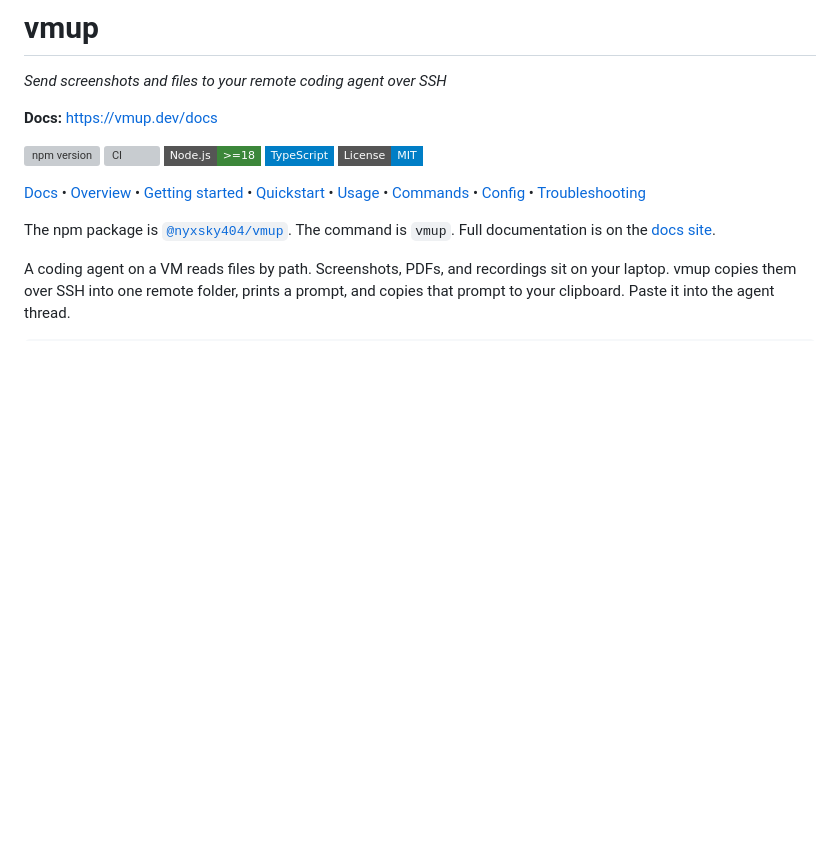
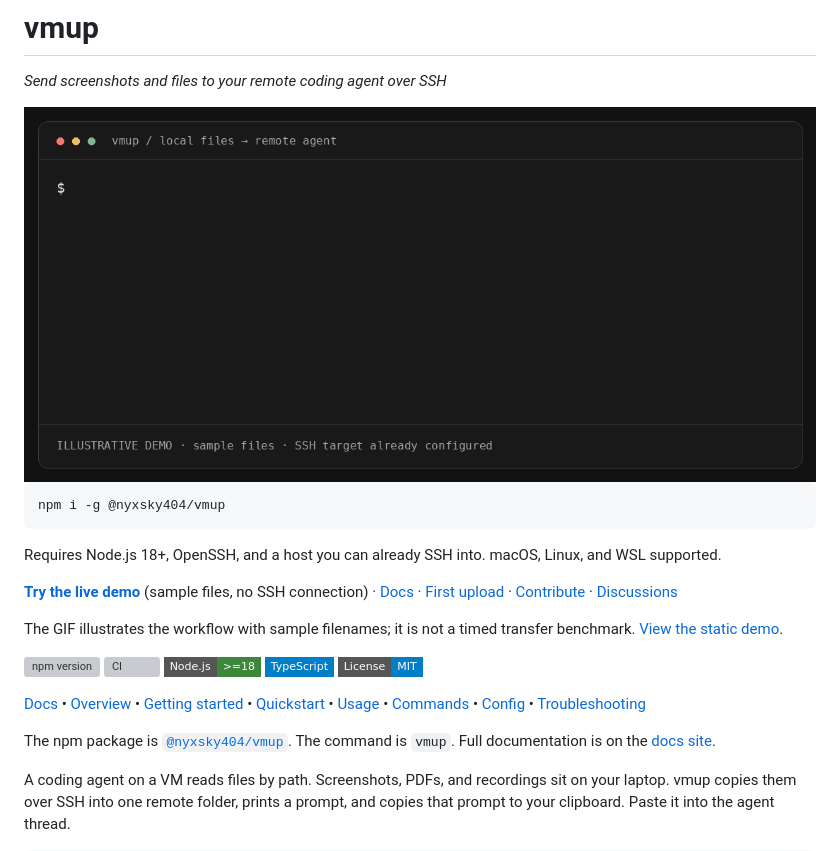
Before and after one commit to nyxsky404/vmup, a Markdown page: README.md, the part around the change. GitHub-like rendering; pictures changed too: brand/demo.gif (added); badges without logos; blank space fills up the shorter version; grey boxes are pictures that could not be loaded.

Commit message:
feat: add README animation and interactive upload demo

````diff
--- a/README.md
+++ b/README.md
@@ -2,7 +2,22 @@
 
 *Send screenshots and files to your remote coding agent over SSH*
 
-**Docs:** [https://vmup.dev/docs](https://vmup.dev/docs)
+<a href="https://vmup.dev/#demo">
+  <picture>
+    <source media="(prefers-reduced-motion: reduce)" srcset="https://raw.githubusercontent.com/nyxsky404/vmup/main/brand/demo-still.png">
+    <img alt="Demo: send a screenshot and PDF over SSH, then paste one folder prompt" src="https://raw.githubusercontent.com/nyxsky404/vmup/main/brand/demo.gif">
+  </picture>
+</a>
+
+```bash
+npm i -g @nyxsky404/vmup
+```
+
+Requires Node.js 18+, OpenSSH, and a host you can already SSH into. macOS, Linux, and WSL supported.
+
+[**Try the live demo**](https://vmup.dev/#demo) (sample files, no SSH connection) · [Docs](https://vmup.dev/docs) · [First upload](https://vmup.dev/docs/quickstart) · [Contribute](CONTRIBUTING.md) · [Discussions](https://github.com/nyxsky404/vmup/discussions)
+
+The GIF illustrates the workflow with sample filenames; it is not a timed transfer benchmark. [View the static demo](https://raw.githubusercontent.com/nyxsky404/vmup/main/brand/demo-still.png).
 
 [![npm version](https://img.shields.io/npm/v/@nyxsky404/vmup?style=flat-square)](https://www.npmjs.com/package/@nyxsky404/vmup)
 [![CI](https://github.com/nyxsky404/vmup/actions/workflows/ci.yml/badge.svg)](https://github.com/nyxsky404/vmup/actions/workflows/ci.yml)
````
Also changed, not shown: brand/README.md (added, +7 -0 lines), docs/plans/2026-11-07-repository-launch-design.md (added, +13 -0 lines), brand/demo-still.png (added), 3 other files.
